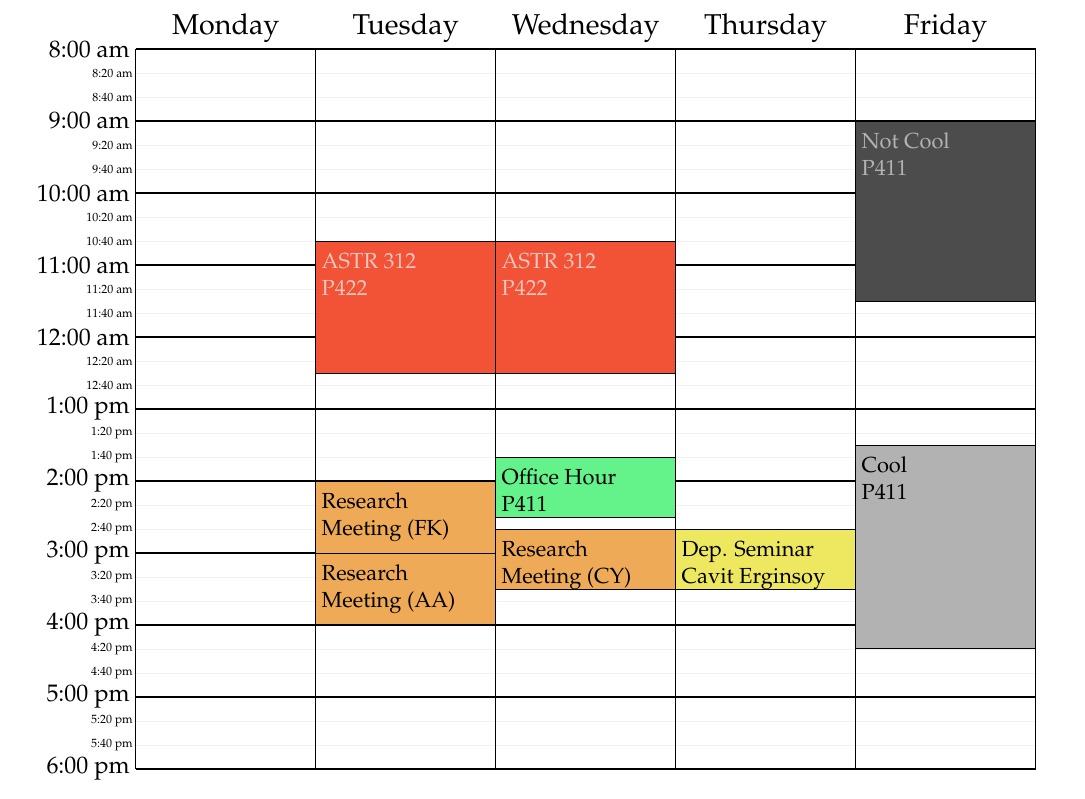
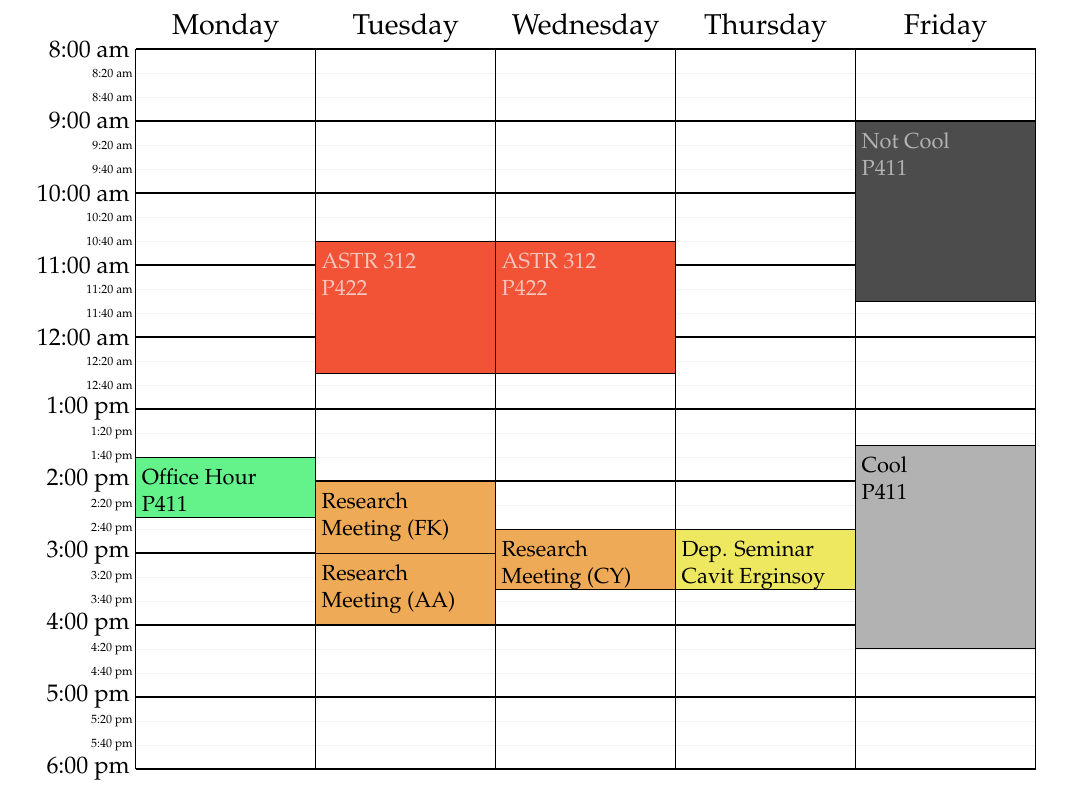
Before and after one commit to atakan/weekly_schedule, a LaTeX document (schedule_ato.tex): part of the page, cut so that both start at the same text. Compiled offline with pdfLaTeX.

Commit message:
changed office hours

```diff
--- a/schedule_ato.tex
+++ b/schedule_ato.tex
@@ -40,7 +40,7 @@ agurkan@metu.edu.tr}, Spring Semester, 2018-19]%
   \class{ASTR 312}{P422}{W}{10:40-12:30}
 %  \meeting{Phys400 Meeting}{P421}{Th}{13:00-14:30}
   \seminar{Dep. Seminar}{Cavit Erginsoy}{Th}{14:40-15:30}
-  \ofhour{Office Hour}{P411}{W}{13:40-14:30}
+  \ofhour{Office Hour}{P411}{M}{13:40-14:30}
   \meeting{Research\\Meeting (FK)}{\relax}{T}{14:00-15:00}
   \meeting{Research\\Meeting (AA)}{\relax}{T}{15:00-16:00}
   \meeting{Research\\Meeting (CY)}{\relax}{W}{14:40-15:30}
```
Also changed, not shown: schedule_ato.pdf.
